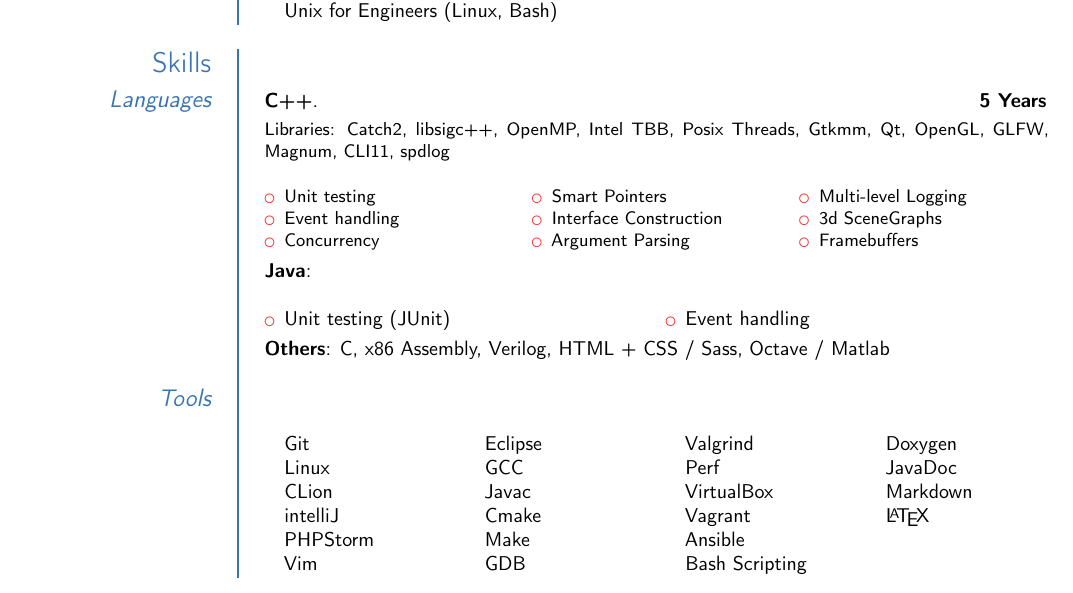
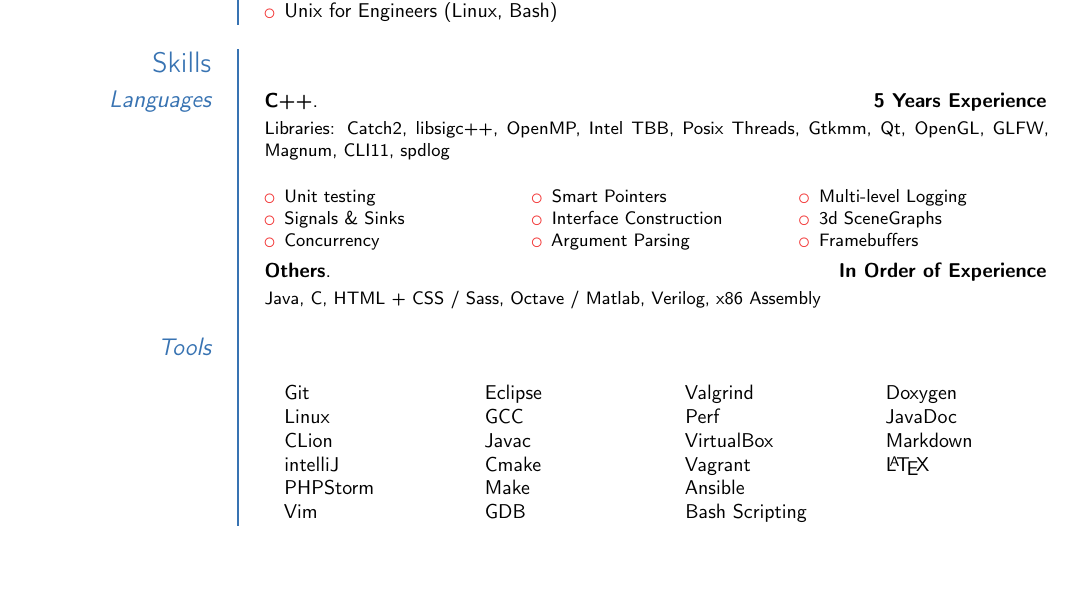
Before and after one commit to JacksonCampolattaro/cv, a LaTeX CV (cv.tex): part of the page, cut so that both start at the same text, the shorter picture padded with empty space. Compiled offline with pdfLaTeX.

Commit message:
Languages section now looks closer to what I want

```diff
--- a/cv.tex
+++ b/cv.tex
@@ -47,21 +47,21 @@
 \subsection{Courseload}
 \cvitem{}{
 	\begin{itemize}
-		\item[] Applied Software Design (Level 3 C++)
-		\item[] Unix for Engineers (Linux, Bash)
+		\item Applied Software Design (Level 3 C++)
+		\item Unix for Engineers (Linux, Bash)
 	\end{itemize}
 }
 
 \section{Skills}
 \subsection{Languages}
-\cventry{5 Years}{C++}{}{}{}{
+\cventry{5 Years Experience}{C++}{}{}{}{
 	Libraries:
 	Catch2, libsigc++, OpenMP, Intel TBB, Posix Threads,
 	Gtkmm, Qt, OpenGL, GLFW, Magnum, CLI11, spdlog
 	\begin{multicols}{3}
 		\begin{itemize}
 			\item Unit testing
-			\item Event handling
+			\item Signals \& Sinks
 			\item Concurrency
 			\item Smart Pointers
 			\item Interface Construction
@@ -72,15 +72,9 @@
 		\end{itemize}
 	\end{multicols}
 }
-\cvitem{Java}{
-	\begin{multicols}{2}
-	\begin{itemize}
-		\item Unit testing (JUnit)
-		\item Event handling
-	\end{itemize}
-	\end{multicols}
+\cventry{In Order of Experience}{Others}{}{}{}{
+	Java, C, HTML + CSS / Sass, Octave / Matlab, Verilog, x86 Assembly
 }
-\cvitem{Others}{C, x86 Assembly, Verilog, HTML + CSS / Sass, Octave / Matlab}
 \subsection{Tools}
 \cvitem{}{
 	\begin{multicols}{4}
```
Also changed, not shown: out/cv.pdf, 3 other files.
